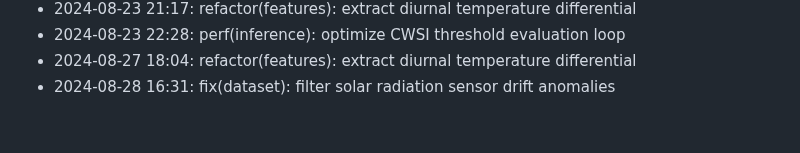
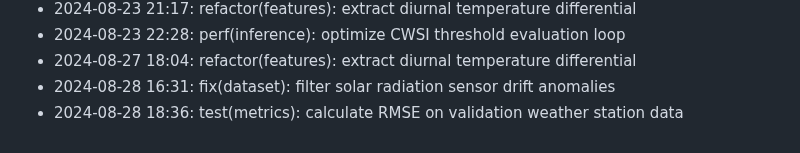
Before and after one commit to lak-is-law/crop-water-stress-prediction, a Markdown page: docs/changelog.md, the part around the change. Drawn GitHub-style.

Commit message:
test(metrics): calculate RMSE on validation weather station data

```diff
--- a/docs/changelog.md
+++ b/docs/changelog.md
@@ -52,3 +52,4 @@
 - 2024-08-23 22:28: perf(inference): optimize CWSI threshold evaluation loop
 - 2024-08-27 18:04: refactor(features): extract diurnal temperature differential
 - 2024-08-28 16:31: fix(dataset): filter solar radiation sensor drift anomalies
+- 2024-08-28 18:36: test(metrics): calculate RMSE on validation weather station data
```
